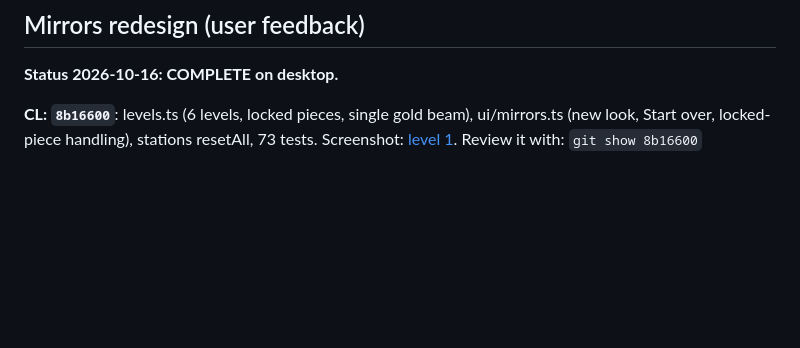
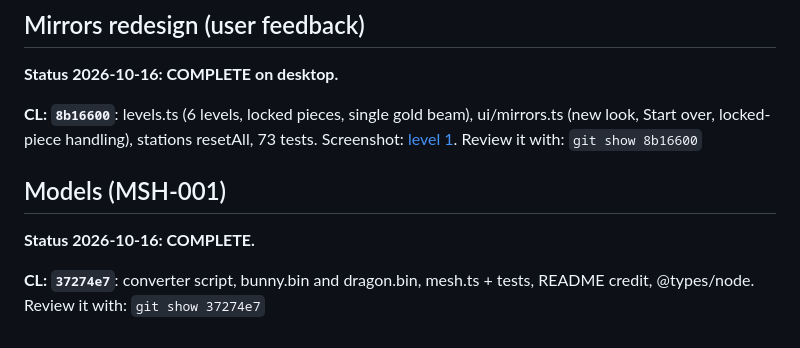
Before and after one commit to trungtle/graphics-engineer-demo, a Markdown page: doc/roadmap/completed.md, the part around the change. GitHub-like rendering; blank space fills up the shorter version.

```diff
--- a/doc/roadmap/completed.md
+++ b/doc/roadmap/completed.md
@@ -162,3 +162,10 @@ Review it with: `git show bc962f1`
 
 **CL: `8b16600`**: levels.ts (6 levels, locked pieces, single gold beam), ui/mirrors.ts (new look, Start over, locked-piece handling), stations resetAll, 73 tests. Screenshot: [level 1](img/stn-006-mirrors-level1-redesign.jpg).
 Review it with: `git show 8b16600`
+
+## Models (MSH-001)
+
+**Status 2026-10-16: COMPLETE.**
+
+**CL: `37274e7`**: converter script, bunny.bin and dragon.bin, mesh.ts + tests, README credit, @types/node.
+Review it with: `git show 37274e7`
```
Also changed, not shown: doc/ROADMAP.md (+1 -1 lines), doc/roadmap/mesh.md (+5 -3 lines).
